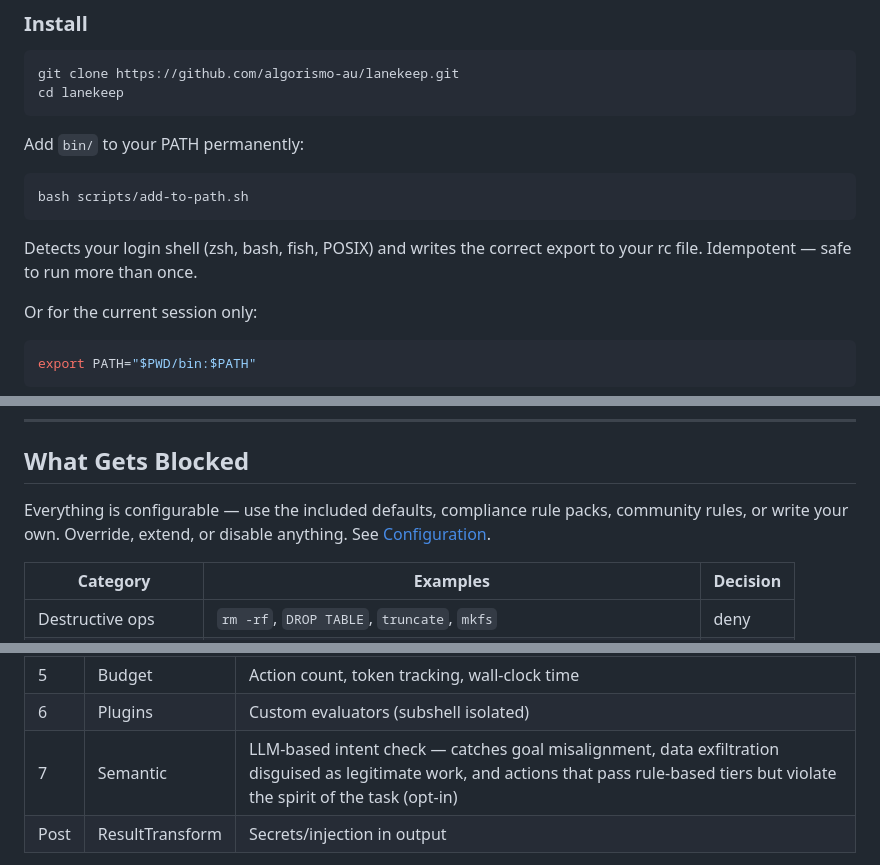
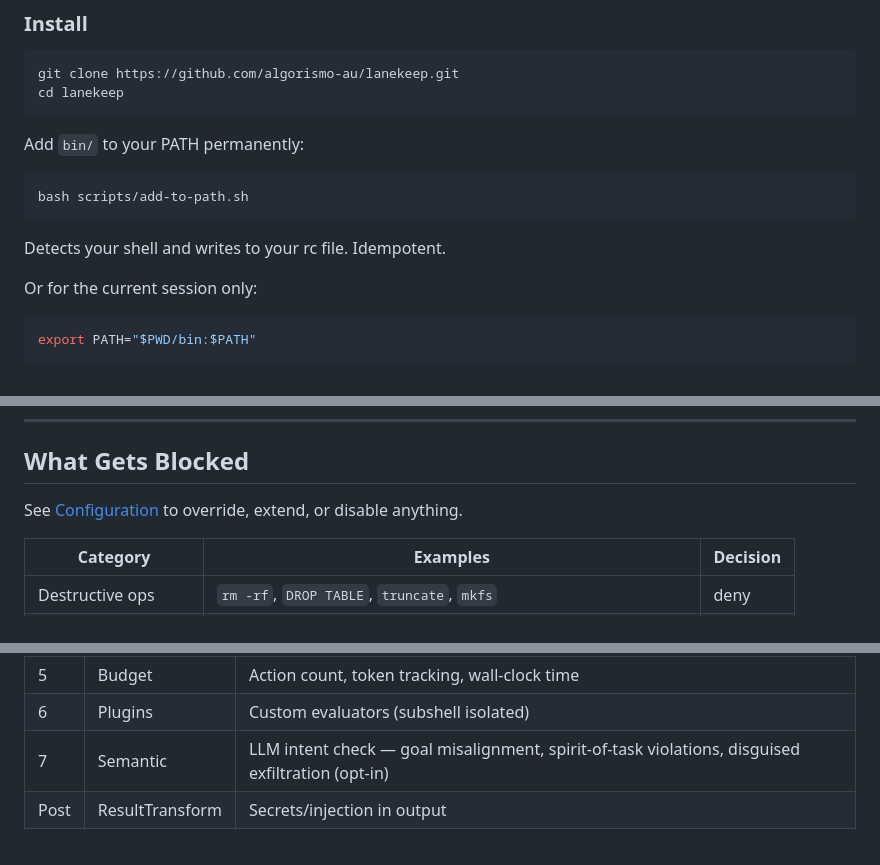
Before and after one commit to algorismo-au/lanekeep, a Markdown page: README.md, 3 parts joined by grey strips. Drawn GitHub-style.

````diff
--- a/README.md
+++ b/README.md
@@ -65,7 +65,7 @@ Add `bin/` to your PATH permanently:
 bash scripts/add-to-path.sh
 ```
 
-Detects your login shell (zsh, bash, fish, POSIX) and writes the correct export to your rc file. Idempotent — safe to run more than once.
+Detects your shell and writes to your rc file. Idempotent.
 
 Or for the current session only:
 
@@ -120,7 +120,7 @@ Denied actions show a reason. Allowed actions proceed silently. View decisions i
 
 ## What Gets Blocked
 
-Everything is configurable — use the included defaults, compliance rule packs, community rules, or write your own. Override, extend, or disable anything. See [Configuration](#configuration).
+See [Configuration](#configuration) to override, extend, or disable anything.
 
 | Category | Examples | Decision |
 |----------|----------|----------|
@@ -164,7 +164,7 @@ Hooks into the [PreToolUse hook](https://docs.anthropic.com/en/docs/claude-code/
 | 4 | Input PII | PII in tool input (SSNs, credit cards) |
 | 5 | Budget | Action count, token tracking, wall-clock time |
 | 6 | Plugins | Custom evaluators (subshell isolated) |
-| 7 | Semantic | LLM-based intent check — catches goal misalignment, data exfiltration disguised as legitimate work, and actions that pass rule-based tiers but violate the spirit of the task (opt-in) |
+| 7 | Semantic | LLM intent check — goal misalignment, spirit-of-task violations, disguised exfiltration (opt-in) |
 | Post | ResultTransform | Secrets/injection in output |
 
 The Semantic evaluator reads the task goal from TaskSpec — set it with
````
Also changed, not shown: other parts of README.md (+6 -8 lines).
